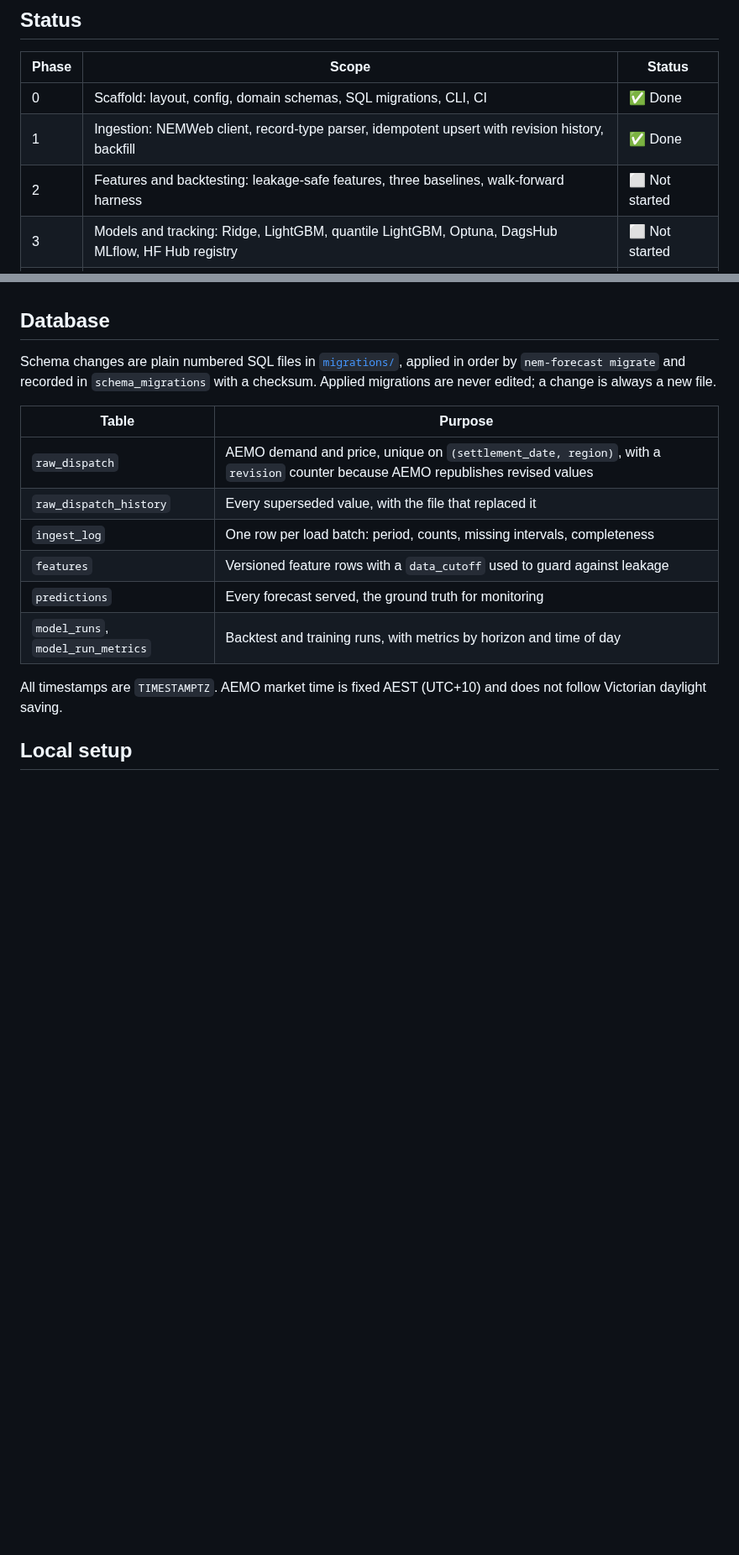
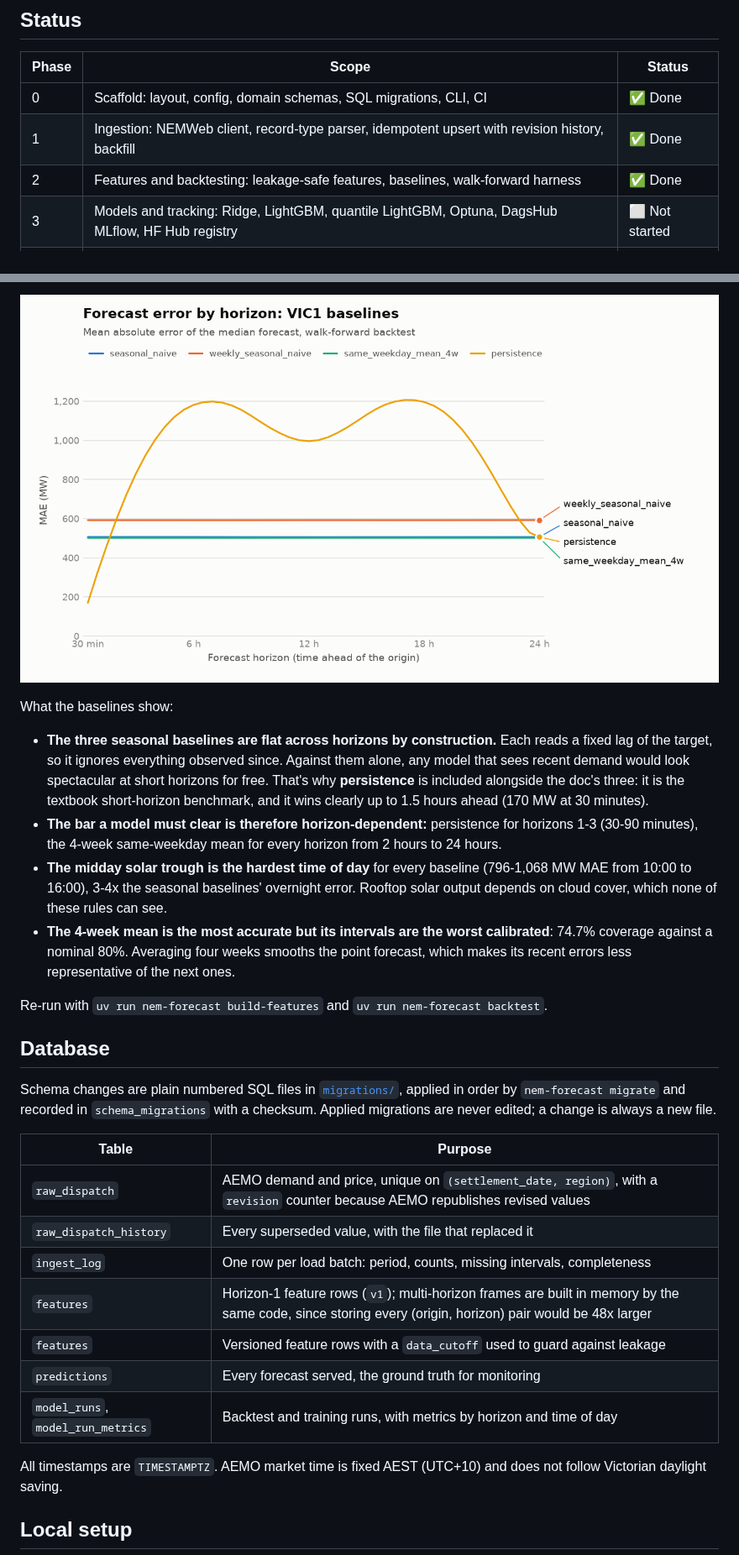
Before and after one commit to proxykhan/nem-forecast, a Markdown page: README.md, 2 parts joined by grey strips. Shown at 84% size. Drawn GitHub-style; pictures changed too: docs/backtest/mae_by_horizon.png (added); blank space fills up the shorter version.

```diff
--- a/README.md
+++ b/README.md
@@ -14,7 +14,7 @@ API that logs every forecast, and monitoring that scores those forecasts against
 |---|---|---|
 | 0 | Scaffold: layout, config, domain schemas, SQL migrations, CLI, CI | ✅ Done |
 | 1 | Ingestion: NEMWeb client, record-type parser, idempotent upsert with revision history, backfill | ✅ Done |
-| 2 | Features and backtesting: leakage-safe features, three baselines, walk-forward harness | ⬜ Not started |
+| 2 | Features and backtesting: leakage-safe features, baselines, walk-forward harness | ✅ Done |
 | 3 | Models and tracking: Ridge, LightGBM, quantile LightGBM, Optuna, DagsHub MLflow, HF Hub registry | ⬜ Not started |
 | 4 | Serving: FastAPI, prediction logging, Docker | ⬜ Not started |
 | 5 | Deployment and CI/CD: Render, hardened CI, nightly backtest | ⬜ Not started |
@@ -82,3 +119,23 @@ most the month in flight; re-running skips every month already marked complete.
+![MAE by horizon](docs/backtest/mae_by_horizon.png)
+
+What the baselines show:
+
+- **The three seasonal baselines are flat across horizons by construction.** Each reads a fixed
+  lag of the target, so it ignores everything observed since. Against them alone, any model that
+  sees recent demand would look spectacular at short horizons for free. That's why
+  **persistence** is included alongside the doc's three: it is the textbook short-horizon
+  benchmark, and it wins clearly up to 1.5 hours ahead (170 MW at 30 minutes).
+- **The bar a model must clear is therefore horizon-dependent:** persistence for horizons 1-3
+  (30-90 minutes), the 4-week same-weekday mean for every horizon from 2 hours to 24 hours.
+- **The midday solar trough is the hardest time of day** for every baseline (796-1,068 MW MAE
+  from 10:00 to 16:00), 3-4x the seasonal baselines' overnight error. Rooftop solar output depends on cloud
+  cover, which none of these rules can see.
+- **The 4-week mean is the most accurate but its intervals are the worst calibrated**: 74.7%
+  coverage against a nominal 80%. Averaging four weeks smooths the point forecast, which makes
+  its recent errors less representative of the next ones.
+
+Re-run with `uv run nem-forecast build-features` and `uv run nem-forecast backtest`.
+
 ## Database
 
 Schema changes are plain numbered SQL files in [`migrations/`](migrations/), applied in order by
@@ -90,6 +147,7 @@ are never edited; a change is always a new file.
 | `raw_dispatch` | AEMO demand and price, unique on `(settlement_date, region)`, with a `revision` counter because AEMO republishes revised values |
 | `raw_dispatch_history` | Every superseded value, with the file that replaced it |
 | `ingest_log` | One row per load batch: period, counts, missing intervals, completeness |
+| `features` | Horizon-1 feature rows (`v1`); multi-horizon frames are built in memory by the same code, since storing every (origin, horizon) pair would be 48x larger |
 | `features` | Versioned feature rows with a `data_cutoff` used to guard against leakage |
 | `predictions` | Every forecast served, the ground truth for monitoring |
 | `model_runs`, `model_run_metrics` | Backtest and training runs, with metrics by horizon and time of day |
```
Also changed, not shown: other parts of README.md (+37 -0 lines), docs/backtest/README.md (added, +60 -0 lines).
